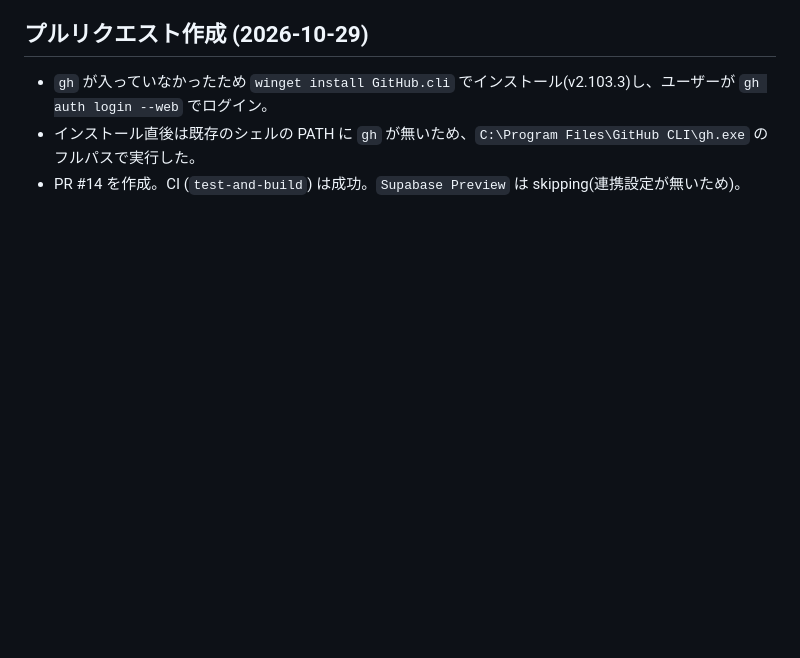
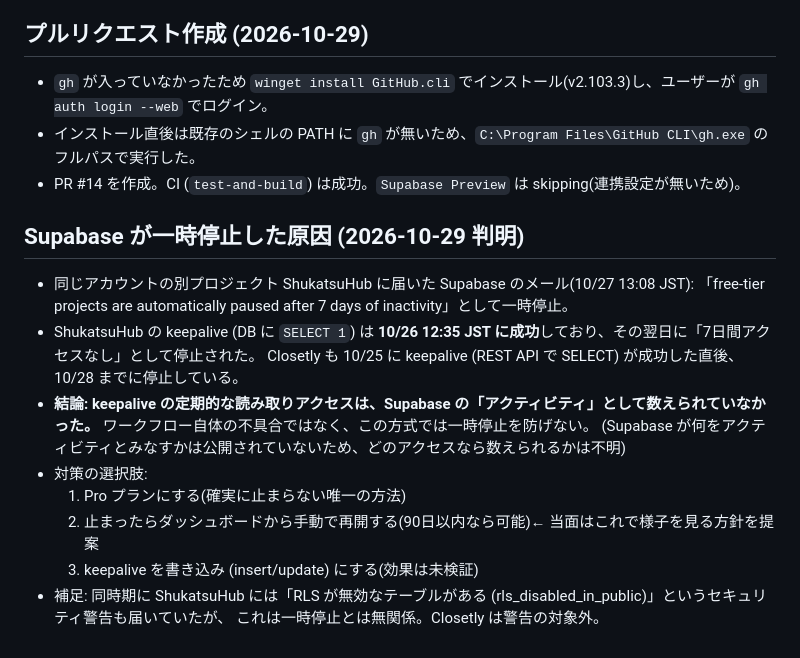
Before and after one commit to kkuro5001/Closetly, a Markdown page: docs/progress.md, the part around the change. Rendered like a GitHub page; blank space fills up the shorter version.

Commit message:
Supabaseが一時停止した原因(keepaliveがアクティビティと数えられていない)をdocsに追記
Co-Authored-By: Claude Opus 5.5 <noreply@anthropic.com>

```diff
--- a/docs/progress.md
+++ b/docs/progress.md
@@ -141,3 +141,18 @@
 - `gh` が入っていなかったため `winget install GitHub.cli` でインストール(v2.103.3)し、ユーザーが `gh auth login --web` でログイン。
 - インストール直後は既存のシェルの PATH に `gh` が無いため、`C:\Program Files\GitHub CLI\gh.exe` のフルパスで実行した。
 - PR #14 を作成。CI (`test-and-build`) は成功。`Supabase Preview` は skipping(連携設定が無いため)。
+
+## Supabase が一時停止した原因 (2026-10-29 判明)
+- 同じアカウントの別プロジェクト ShukatsuHub に届いた Supabase のメール(10/27 13:08 JST):
+  「free-tier projects are automatically paused after 7 days of inactivity」として一時停止。
+- ShukatsuHub の keepalive (DB に `SELECT 1`) は **10/26 12:35 JST に成功**しており、その翌日に「7日間アクセスなし」として停止された。
+  Closetly も 10/25 に keepalive (REST API で SELECT) が成功した直後、10/28 までに停止している。
+- **結論: keepalive の定期的な読み取りアクセスは、Supabase の「アクティビティ」として数えられていなかった。**
+  ワークフロー自体の不具合ではなく、この方式では一時停止を防げない。
+  (Supabase が何をアクティビティとみなすかは公開されていないため、どのアクセスなら数えられるかは不明)
+- 対策の選択肢:
+  1. Pro プランにする(確実に止まらない唯一の方法)
+  2. 止まったらダッシュボードから手動で再開する(90日以内なら可能)← 当面はこれで様子を見る方針を提案
+  3. keepalive を書き込み (insert/update) にする(効果は未検証)
+- 補足: 同時期に ShukatsuHub には「RLS が無効なテーブルがある (rls_disabled_in_public)」というセキュリティ警告も届いていたが、
+  これは一時停止とは無関係。Closetly は警告の対象外。
```
